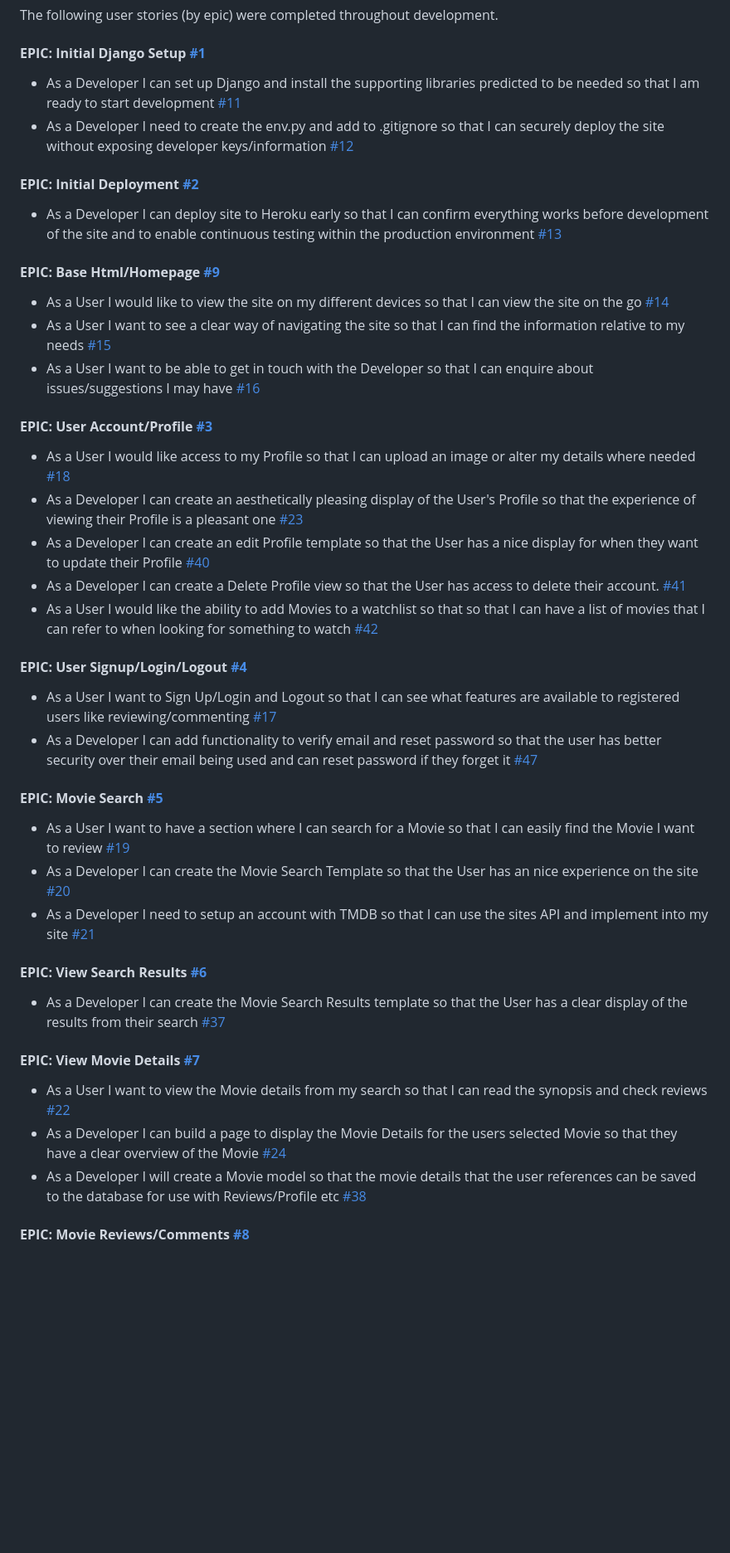
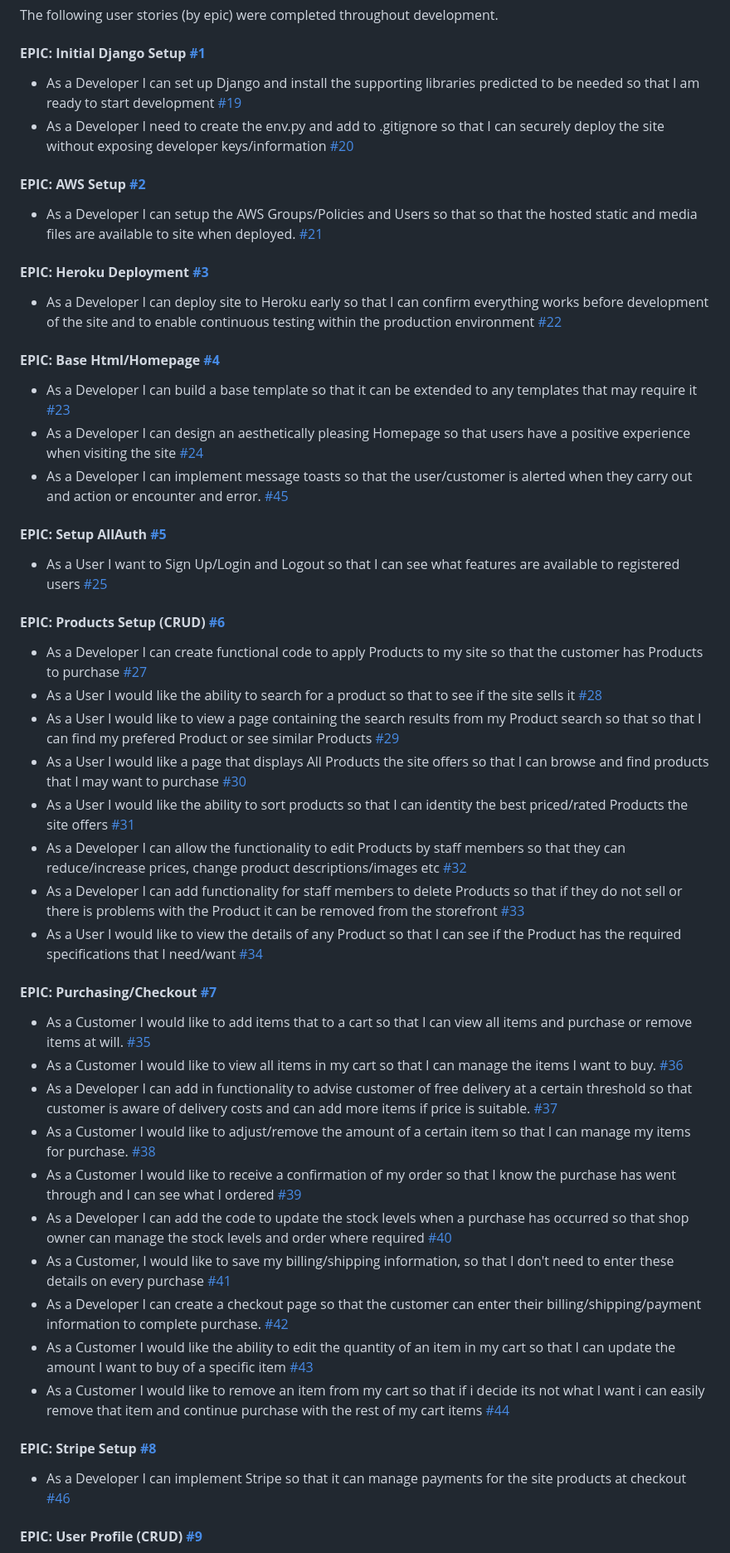
Before and after one commit to seanf316/PC-Haven, a Markdown page: README.md, the part around the change printed below. Shown: that part at 83% size. GitHub-like rendering; blank space fills up the shorter version.

Commit message:
User Stories added to README

```diff
--- a/README.md
+++ b/README.md
@@ -205,47 +205,54 @@ The following user stories (by epic) were completed throughout development.
 
 #### **EPIC: Initial Django Setup [#1](https://github.com/seanf316/PC-Haven/issues/2)**
 
-- As a Developer I can set up Django and install the supporting libraries predicted to be needed so that I am ready to start development [#11](https://github.com/seanf316/PC-Haven/issues/11)
-- As a Developer I need to create the env.py and add to .gitignore so that I can securely deploy the site without exposing developer keys/information [#12](https://github.com/seanf316/PC-Haven/issues/12)
+- As a Developer I can set up Django and install the supporting libraries predicted to be needed so that I am ready to start development [#19](https://github.com/seanf316/PC-Haven/issues/18)
+- As a Developer I need to create the env.py and add to .gitignore so that I can securely deploy the site without exposing developer keys/information [#20](https://github.com/seanf316/PC-Haven/issues/19)
 
-#### **EPIC: Initial Deployment [#2](https://github.com/seanf316/PC-Haven/issues/2)**
+#### **EPIC: AWS Setup [#2](https://github.com/seanf316/PC-Haven/issues/3)**
 
-- As a Developer I can deploy site to Heroku early so that I can confirm everything works before development of the site and to enable continuous testing within the production environment [#13](https://github.com/seanf316/PC-Haven/issues/13)
+- As a Developer I can setup the AWS Groups/Policies and Users so that so that the hosted static and media files are available to site when deployed. [#21](https://github.com/seanf316/PC-Haven/issues/20)
 
-#### **EPIC: Base Html/Homepage [#9](https://github.com/seanf316/PC-Haven/issues/9)**
+#### **EPIC: Heroku Deployment [#3](https://github.com/seanf316/PC-Haven/issues/4)**
 
-- As a User I would like to view the site on my different devices so that I can view the site on the go [#14](https://github.com/seanf316/PC-Haven/issues/14)
-- As a User I want to see a clear way of navigating the site so that I can find the information relative to my needs [#15](https://github.com/seanf316/PC-Haven/issues/15)
-- As a User I want to be able to get in touch with the Developer so that I can enquire about issues/suggestions I may have [#16](https://github.com/seanf316/PC-Haven/issues/16)
+- As a Developer I can deploy site to Heroku early so that I can confirm everything works before development of the site and to enable continuous testing within the production environment [#22](https://github.com/seanf316/PC-Haven/issues/21)
 
-#### **EPIC: User Account/Profile [#3](https://github.com/seanf316/PC-Haven/issues/3)**
+#### **EPIC: Base Html/Homepage [#4](https://github.com/seanf316/PC-Haven/issues/5)**
 
-- As a User I would like access to my Profile so that I can upload an image or alter my details where needed [#18](https://github.com/seanf316/PC-Haven/issues/18)
-- As a Developer I can create an aesthetically pleasing display of the User's Profile so that the experience of viewing their Profile is a pleasant one [#23](https://github.com/seanf316/PC-Haven/issues/23)
-- As a Developer I can create an edit Profile template so that the User has a nice display for when they want to update their Profile [#40](https://github.com/seanf316/PC-Haven/issues/40)
-- As a Developer I can create a Delete Profile view so that the User has access to delete their account. [#41](https://github.com/seanf316/PC-Haven/issues/41)
-- As a User I would like the ability to add Movies to a watchlist so that so that I can have a list of movies that I can refer to when looking for something to watch [#42](https://github.com/seanf316/PC-Haven/issues/42)
+- As a Developer I can build a base template so that it can be extended to any templates that may require it [#23](https://github.com/seanf316/PC-Haven/issues/22)
+- As a Developer I can design an aesthetically pleasing Homepage so that users have a positive experience when visiting the site [#24](https://github.com/seanf316/PC-Haven/issues/23)
+- As a Developer I can implement message toasts so that the user/customer is alerted when they carry out and action or encounter and error. [#45](https://github.com/seanf316/PC-Haven/issues/45)
 
-#### **EPIC: User Signup/Login/Logout [#4](https://github.com/seanf316/PC-Haven/issues/4)**
+#### **EPIC: Setup AllAuth [#5](https://github.com/seanf316/PC-Haven/issues/6)**
 
-- As a User I want to Sign Up/Login and Logout so that I can see what features are available to registered users like reviewing/commenting [#17](https://github.com/seanf316/PC-Haven/issues/17)
-- As a Developer I can add functionality to verify email and reset password so that the user has better security over their email being used and can reset password if they forget it [#47](https://github.com/seanf316/PC-Haven/issues/47)
+- As a User I want to Sign Up/Login and Logout so that I can see what features are available to registered users [#25](https://github.com/seanf316/PC-Haven/issues/24)
 
-#### **EPIC: Movie Search [#5](https://github.com/seanf316/PC-Haven/issues/5)**
+#### **EPIC: Products Setup (CRUD) [#6](https://github.com/seanf316/PC-Haven/issues/7)**
 
-- As a User I want to have a section where I can search for a Movie so that I can easily find the Movie I want to review [#19](https://github.com/seanf316/PC-Haven/issues/19)
-- As a Developer I can create the Movie Search Template so that the User has an nice experience on the site [#20](https://github.com/seanf316/PC-Haven/issues/20)
-- As a Developer I need to setup an account with TMDB so that I can use the sites API and implement into my site [#21](https://github.com/seanf316/PC-Haven/issues/21)
+- As a Developer I can create functional code to apply Products to my site so that the customer has Products to purchase [#27](https://github.com/seanf316/PC-Haven/issues/26)
+- As a User I would like the ability to search for a product so that to see if the site sells it [#28](https://github.com/seanf316/PC-Haven/issues/27)
+- As a User I would like to view a page containing the search results from my Product search so that so that I can find my prefered Product or see similar Products [#29](https://github.com/seanf316/PC-Haven/issues/28)
+- As a User I would like a page that displays All Products the site offers so that I can browse and find products that I may want to purchase [#30](https://github.com/seanf316/PC-Haven/issues/29)
+- As a User I would like the ability to sort products so that I can identity the best priced/rated Products the site offers [#31](https://github.com/seanf316/PC-Haven/issues/30)
+- As a Developer I can allow the functionality to edit Products by staff members so that they can reduce/increase prices, change product descriptions/images etc [#32](https://github.com/seanf316/PC-Haven/issues/31)
+- As a Developer I can add functionality for staff members to delete Products so that if they do not sell or there is problems with the Product it can be removed from the storefront [#33](https://github.com/seanf316/PC-Haven/issues/32)
+- As a User I would like to view the details of any Product so that I can see if the Product has the required specifications that I need/want [#34](https://github.com/seanf316/PC-Haven/issues/33)
 
-#### **EPIC: View Search Results [#6](https://github.com/seanf316/PC-Haven/issues/6)**
+#### **EPIC: Purchasing/Checkout [#7](https://github.com/seanf316/PC-Haven/issues/8)**
 
-- As a Developer I can create the Movie Search Results template so that the User has a clear display of the results from their search [#37](https://github.com/seanf316/PC-Haven/issues/37)
+- As a Customer I would like to add items that to a cart so that I can view all items and purchase or remove items at will. [#35](https://github.com/seanf316/PC-Haven/issues/34)
+- As a Customer I would like to view all items in my cart so that I can manage the items I want to buy. [#36](https://github.com/seanf316/PC-Haven/issues/36)
+- As a Developer I can add in functionality to advise customer of free delivery at a certain threshold so that customer is aware of delivery costs and can add more items if price is suitable. [#37](https://github.com/seanf316/PC-Haven/issues/37)
+- As a Customer I would like to adjust/remove the amount of a certain item so that I can manage my items for purchase. [#38](https://github.com/seanf316/PC-Haven/issues/38)
+- As a Customer I would like to receive a confirmation of my order so that I know the purchase has went through and I can see what I ordered [#39](https://github.com/seanf316/PC-Haven/issues/39)
+- As a Developer I can add the code to update the stock levels when a purchase has occurred so that shop owner can manage the stock levels and order where required [#40](https://github.com/seanf316/PC-Haven/issues/40)
+- As a Customer, I would like to save my billing/shipping information, so that I don't need to enter these details on every purchase [#41](https://github.com/seanf316/PC-Haven/issues/41)
+- As a Developer I can create a checkout page so that the customer can enter their billing/shipping/payment information to complete purchase. [#42](https://github.com/seanf316/PC-Haven/issues/42)
+- As a Customer I would like the ability to edit the quantity of an item in my cart so that I can update the amount I want to buy of a specific item [#43](https://github.com/seanf316/PC-Haven/issues/43)
+- As a Customer I would like to remove an item from my cart so that if i decide its not what I want i can easily remove that item and continue purchase with the rest of my cart items [#44](https://github.com/seanf316/PC-Haven/issues/44)
 
-#### **EPIC: View Movie Details [#7](https://github.com/seanf316/PC-Haven/issues/7)**
+#### **EPIC: Stripe Setup [#8](https://github.com/seanf316/PC-Haven/issues/9)**
 
-- As a User I want to view the Movie details from my search so that I can read the synopsis and check reviews [#22](https://github.com/seanf316/PC-Haven/issues/22)
-- As a Developer I can build a page to display the Movie Details for the users selected Movie so that they have a clear overview of the Movie [#24](https://github.com/seanf316/PC-Haven/issues/24)
-- As a Developer I will create a Movie model so that the movie details that the user references can be saved to the database for use with Reviews/Profile etc [#38](https://github.com/seanf316/PC-Haven/issues/38)
+- As a Developer I can implement Stripe so that it can manage payments for the site products at checkout [#46](https://github.com/seanf316/PC-Haven/issues/46)
 
-#### **EPIC: Movie Reviews/Comments [#8](https://github.com/seanf316/PC-Haven/issues/8)**
+#### **EPIC: User Profile (CRUD) [#9](https://github.com/seanf316/PC-Haven/issues/10)**
 
```
Also changed, not shown: other parts of README.md (+42 -20 lines).
